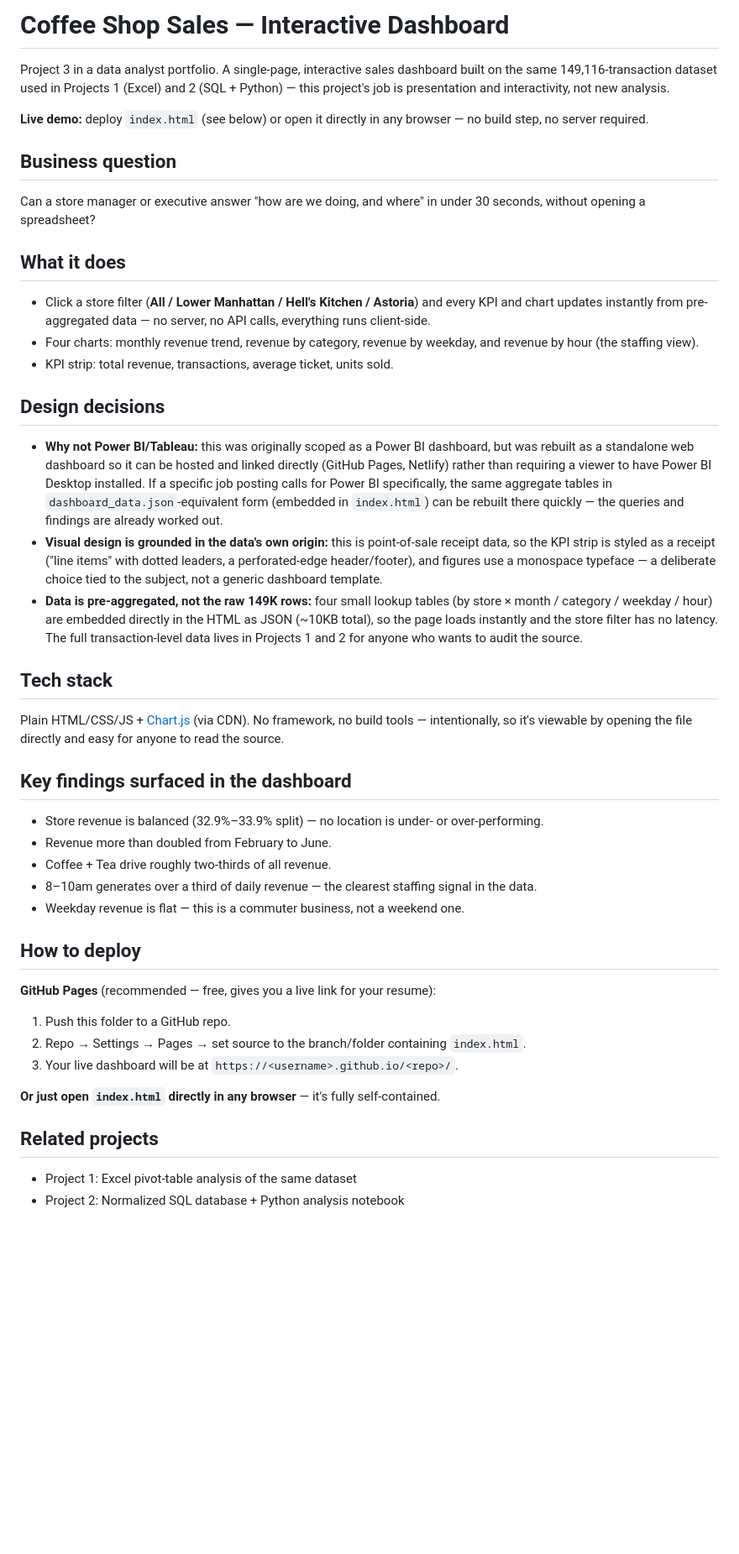
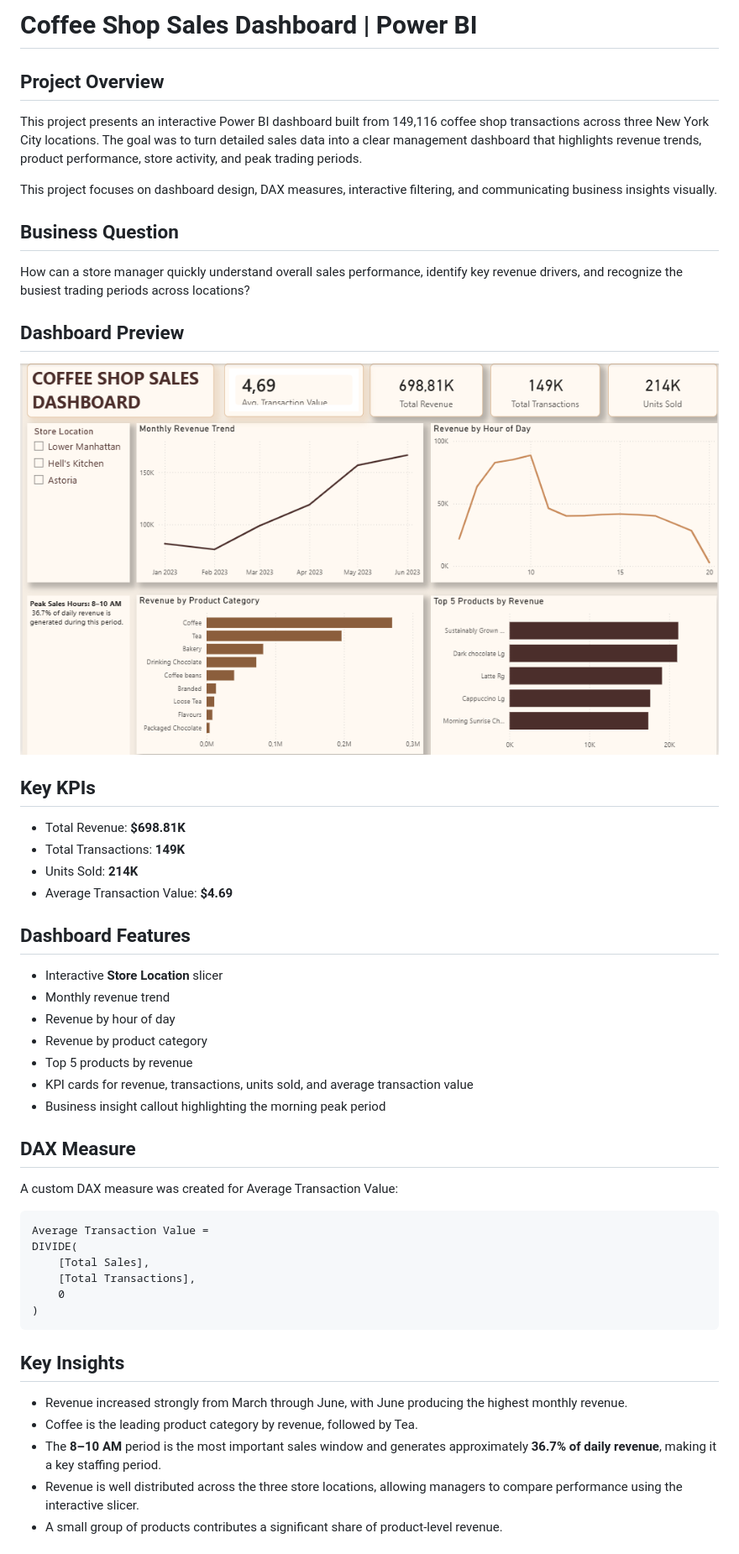
Before and after one commit to Sindy290/sindy290-data-portfolio, a Markdown page: project-3-dashboard/README.md, the part around one of its changes. Shown at 84% size. Rendered like a GitHub page; blank space fills up the shorter version.

Commit message:
Update Project 3 README for Power BI dashboard

````diff
--- a/project-3-dashboard/README.md
+++ b/project-3-dashboard/README.md
@@ -1,66 +1,54 @@
-# Coffee Shop Sales — Interactive Dashboard
+# Coffee Shop Sales Dashboard | Power BI
 
-Project 3 in a data analyst portfolio. A single-page, interactive sales
-dashboard built on the same 149,116-transaction dataset used in Projects 1
-(Excel) and 2 (SQL + Python) — this project's job is presentation and
-interactivity, not new analysis.
+## Project Overview
 
-**Live demo:** deploy `index.html` (see below) or open it directly in any browser — no build step, no server required.
+This project presents an interactive Power BI dashboard built from 149,116 coffee shop transactions across three New York City locations. The goal was to turn detailed sales data into a clear management dashboard that highlights revenue trends, product performance, store activity, and peak trading periods.
 
-## Business question
-Can a store manager or executive answer "how are we doing, and where"
-in under 30 seconds, without opening a spreadsheet?
+This project focuses on dashboard design, DAX measures, interactive filtering, and communicating business insights visually.
 
-## What it does
-- Click a store filter (**All / Lower Manhattan / Hell's Kitchen / Astoria**)
-  and every KPI and chart updates instantly from pre-aggregated data —
-  no server, no API calls, everything runs client-side.
-- Four charts: monthly revenue trend, revenue by category, revenue by
-  weekday, and revenue by hour (the staffing view).
-- KPI strip: total revenue, transactions, average ticket, units sold.
+## Business Question
 
-## Design decisions
-- **Why not Power BI/Tableau:** this was originally scoped as a Power BI
-  dashboard, but was rebuilt as a standalone web dashboard so it can be
-  hosted and linked directly (GitHub Pages, Netlify) rather than requiring
-  a viewer to have Power BI Desktop installed. If a specific job posting
-  calls for Power BI specifically, the same aggregate tables in
-  `dashboard_data.json`-equivalent form (embedded in `index.html`) can be
-  rebuilt there quickly — the queries and findings are already worked out.
-- **Visual design is grounded in the data's own origin:** this is
-  point-of-sale receipt data, so the KPI strip is styled as a receipt
-  ("line items" with dotted leaders, a perforated-edge header/footer),
-  and figures use a monospace typeface — a deliberate choice tied to the
-  subject, not a generic dashboard template.
-- **Data is pre-aggregated, not the raw 149K rows:** four small lookup
-  tables (by store × month / category / weekday / hour) are embedded
-  directly in the HTML as JSON (~10KB total), so the page loads instantly
-  and the store filter has no latency. The full transaction-level data
-  lives in Projects 1 and 2 for anyone who wants to audit the source.
+How can a store manager quickly understand overall sales performance, identify key revenue drivers, and recognize the busiest trading periods across locations?
 
-## Tech stack
-Plain HTML/CSS/JS + [Chart.js](https://www.chartjs.org/) (via CDN). No
-framework, no build tools — intentionally, so it's viewable by opening
-the file directly and easy for anyone to read the source.
+## Dashboard Preview
 
-## Key findings surfaced in the dashboard
-- Store revenue is balanced (32.9%–33.9% split) — no location is
-  under- or over-performing.
-- Revenue more than doubled from February to June.
-- Coffee + Tea drive roughly two-thirds of all revenue.
-- 8–10am generates over a third of daily revenue — the clearest
-  staffing signal in the data.
-- Weekday revenue is flat — this is a commuter business, not a
-  weekend one.
+![Coffee Shop Sales Power BI Dashboard](./power-bi-dashboard.png)
 
-## How to deploy
-**GitHub Pages** (recommended — free, gives you a live link for your resume):
-1. Push this folder to a GitHub repo.
-2. Repo → Settings → Pages → set source to the branch/folder containing `index.html`.
-3. Your live dashboard will be at `https://<username>.github.io/<repo>/`.
+## Key KPIs
 
-**Or just open `index.html` directly in any browser** — it's fully self-contained.
+- Total Revenue: **$698.81K**
+- Total Transactions: **149K**
+- Units Sold: **214K**
+- Average Transaction Value: **$4.69**
 
-## Related projects
-- Project 1: Excel pivot-table analysis of the same dataset
-- Project 2: Normalized SQL database + Python analysis notebook
+## Dashboard Features
+
+- Interactive **Store Location** slicer
+- Monthly revenue trend
+- Revenue by hour of day
+- Revenue by product category
+- Top 5 products by revenue
+- KPI cards for revenue, transactions, units sold, and average transaction value
+- Business insight callout highlighting the morning peak period
+
+## DAX Measure
+
+A custom DAX measure was created for Average Transaction Value:
+
+```DAX
+Average Transaction Value =
+DIVIDE(
+    [Total Sales],
+    [Total Transactions],
+    0
+)
+```
+
+## Key Insights
+
+- Revenue increased strongly from March through June, with June producing the highest monthly revenue.
+- Coffee is the leading product category by revenue, followed by Tea.
+- The **8–10 AM** period is the most important sales window and generates approximately **36.7% of daily revenue**, making it a key staffing period.
+- Revenue is well distributed across the three store locations, allowing managers to compare performance using the interactive slicer.
+- A small group of products contributes a significant share of product-level revenue.
+
````
Also changed, not shown: other parts of project-3-dashboard/README.md (+28 -0 lines).
